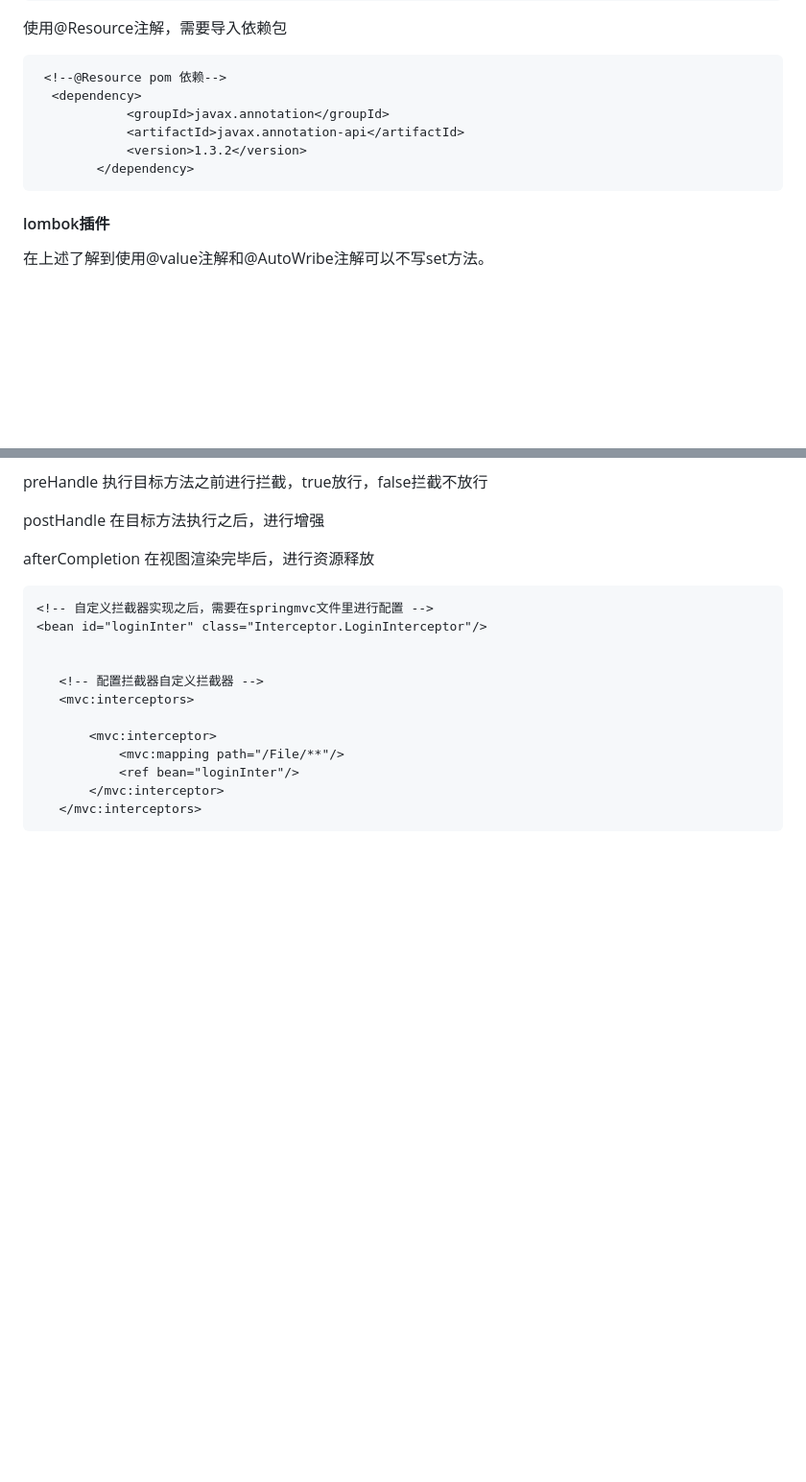
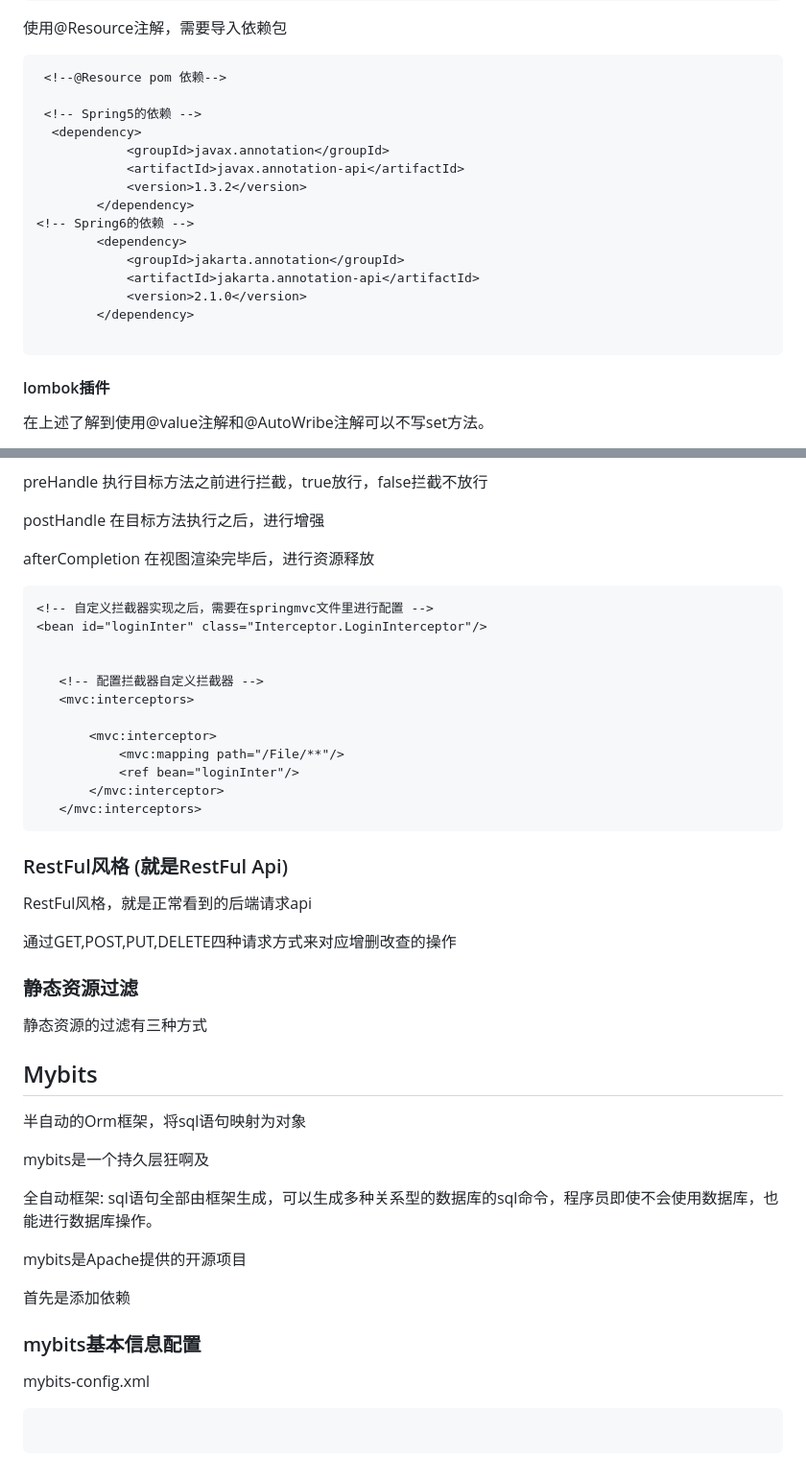
Before and after one commit to beizhi12138/-notes, a Markdown page: java学习笔记/Spring/20230216认识Spring.md, 2 parts joined by grey strips. Shown at 96% size. Rendered like a GitHub page; blank space fills up the shorter version.

Commit message:
"mybits"

````diff
--- a/java学习笔记/Spring/20230216认识Spring.md
+++ b/java学习笔记/Spring/20230216认识Spring.md
@@ -657,11 +657,20 @@ public class Student {
 
 ```xml
  <!--@Resource pom 依赖-->
+
+ <!-- Spring5的依赖 -->
   <dependency>
             <groupId>javax.annotation</groupId>
             <artifactId>javax.annotation-api</artifactId>
             <version>1.3.2</version>
         </dependency>
+<!-- Spring6的依赖 -->
+        <dependency>
+            <groupId>jakarta.annotation</groupId>
+            <artifactId>jakarta.annotation-api</artifactId>
+            <version>2.1.0</version>
+        </dependency>
+
 ```
 
 #### lombok插件
@@ -1533,3 +1542,35 @@ DispatcherServlet的url-patten
         </mvc:interceptor>
     </mvc:interceptors>
  ```
+
+ ### RestFul风格 (就是RestFul Api)
+
+ RestFul风格，就是正常看到的后端请求api
+
+ 通过GET,POST,PUT,DELETE四种请求方式来对应增删改查的操作
+
+
+###  静态资源过滤
+
+   静态资源的过滤有三种方式
+## Mybits
+
+ 半自动的Orm框架，将sql语句映射为对象
+
+ mybits是一个持久层狂啊及
+
+ 全自动框架: sql语句全部由框架生成，可以生成多种关系型的数据库的sql命令，程序员即使不会使用数据库，也能进行数据库操作。
+
+ mybits是Apache提供的开源项目
+
+ 首先是添加依赖
+
+
+ ### mybits基本信息配置
+
+
+ mybits-config.xml
+
+ ```xml
+
+ ```
````
